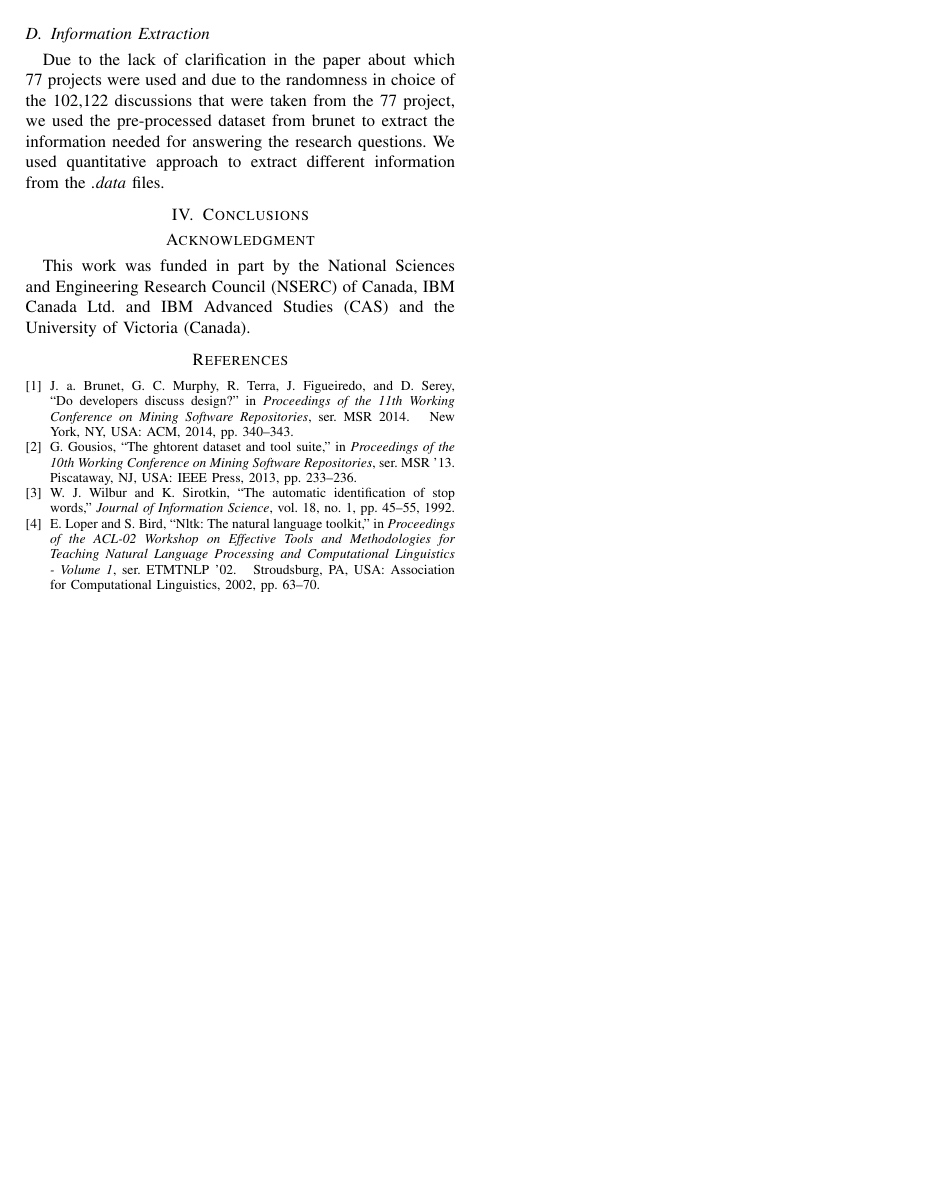
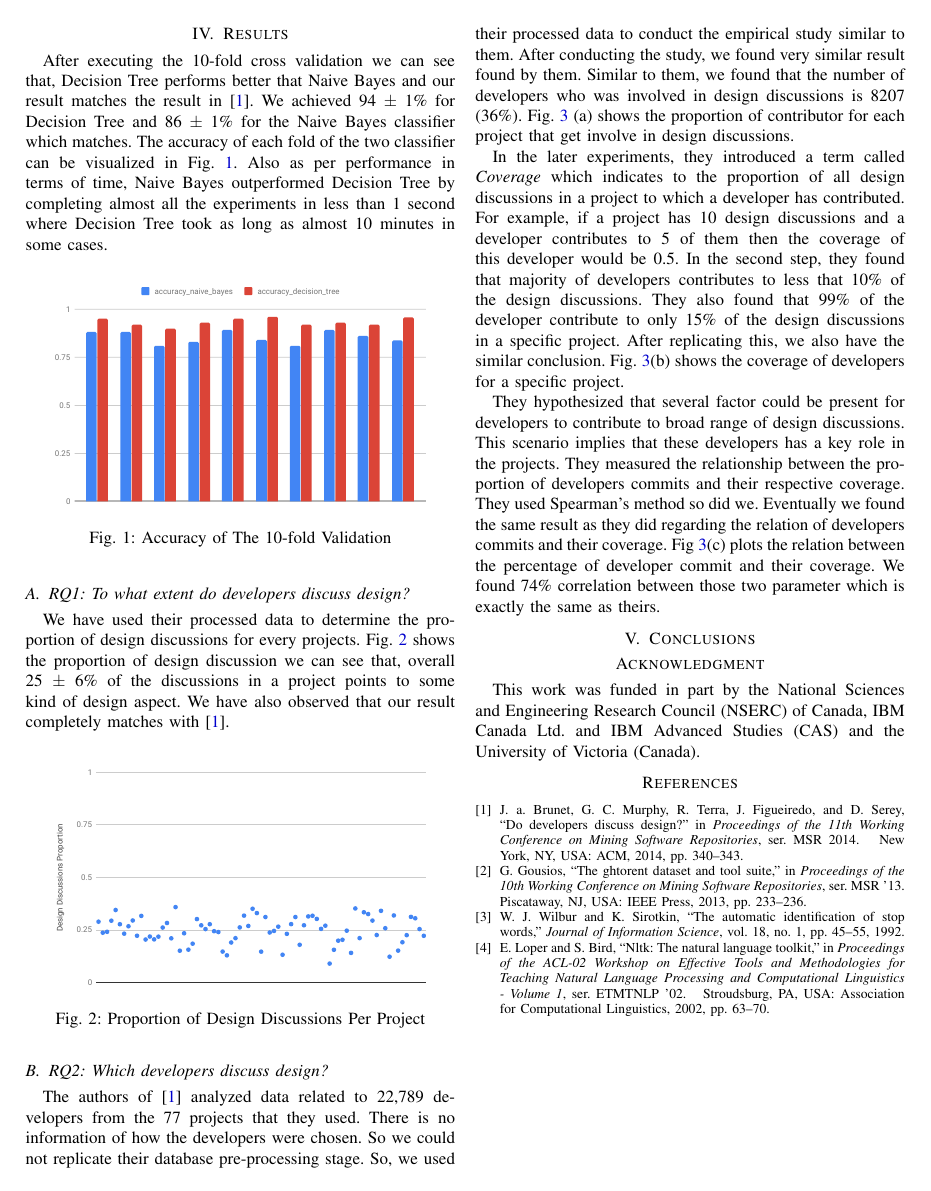
Before and after one commit to alvi2496/Replications, a LaTeX paper (Brunet2014/report/main.tex, which reads Brunet2014/report/03-replication.tex, Brunet2014/report/04-results.tex, Brunet2014/report/packages.inc): page 3 of 3 before the commit and page 3 of 4 after it. Compiled offline with pdfLaTeX; a missing font is replaced by an installed copy or a similar font; a LaTeX package or settings file that is missing is left out.

Commit message:
brunet2014 report: complete section results

```diff
--- a/Brunet2014/report/03-replication.tex
+++ b/Brunet2014/report/03-replication.tex
@@ -37,4 +37,4 @@ Stopwords are the words that has the similar likelihood of occurring in document
 We have used Naive Bayes and Decision Tree classifier as the classification models for the sentences like they did in the paper. Also following them, we have also used 10-fold cross validation method to validate the performance of the classifiers. We have divided the whole dataset in 10 chunks containing almost 100 sentences in each chunk. Then we have taken 9 chunks to train our model and then tested it with the other chunk we left untouched. We repeated this procedure for 9 more time each time moving onto the next chunk to use it as test and the rest of them as train. We are calculating the accuracy of every pass which is essentially the fraction of corresponding values that are equal to the test label. Finally, we have calculated the mean of 10 passes to estimate the overall accuracy for each classifier. We have also estimated the performance of each classifier in in terms of time. To do that, we have taken into account the difference between the start time of the classification and the end time. This can demonstrate the cost of each classifier in time.
 
 \subsection{Information Extraction}
-Due to the lack of clarification in the paper about which 77 projects were used and due to the randomness in choice of the 102,122 discussions that were taken from the 77 project, we used the pre-processed dataset from brunet to extract the information needed for answering the research questions. We used quantitative approach to extract different information from the \emph{.data} files.
+Due to the lack of clarification in the paper about which 77 projects were used and due to the randomness in choice of the 102,122 discussions that were taken from the 77 project, we used the pre-processed dataset from~\cite{Brunet2014a} to extract the information needed for answering the research questions. We used quantitative approach to extract different information from the \emph{.data} files.
--- /dev/null
+++ b/Brunet2014/report/04-results.tex
@@ -0,0 +1,24 @@
+% !TEX root = main.tex
+\section{Results}
+\label{sect:results}
+After executing the 10-fold cross validation we can see that, Decision Tree performs better that Naive Bayes and our result matches the result in~\cite{Brunet2014a}. We achieved 94 {$\pm$} 1\% for Decision Tree and 86 {$\pm$} 1\% for the Naive Bayes classifier which matches. The accuracy of each fold of the two classifier can be visualized in Fig. \ref{fig:classification}. Also as per performance in terms of time, Naive Bayes outperformed Decision Tree by completing almost all the experiments in less than 1 second where Decision Tree took as long as almost 10 minutes in some cases.
+\begin{figure}[hbt]
+	\centering
+	\includegraphics[width=.45\textwidth]{fig/classification.pdf}
+	\caption{Accuracy of The 10-fold Validation}
+	\label{fig:classification}
+\end{figure}
+
+\subsection{RQ1: To what extent do developers discuss design?}
+We have used their processed data to determine the proportion of design discussions for every projects. Fig.~\ref{fig:rq_1} shows the proportion of design discussion we can see that, overall 25~{$\pm$}~6\% of the discussions in a project points to some kind of design aspect. We have also observed that our result completely matches with~\cite{Brunet2014a}.
+\begin{figure}[hbt]
+	\centering
+	\includegraphics[width=.45\textwidth]{fig/rq_1.pdf}
+	\caption{Proportion of Design Discussions Per Project}
+	\label{fig:rq_1}
+\end{figure}
+
+\subsection{RQ2: Which developers discuss design?}
+The authors of~\cite{Brunet2014a} analyzed data related to 22,789 developers from the 77 projects that they used. There is no information of how the developers were chosen. So we could not replicate their database pre-processing stage. So, we used their processed data to conduct the empirical study similar to them. After conducting the study, we found very similar result found by them. Similar to them, we found that the number of developers who was involved in design discussions is 8207 (36\%). Fig.~\ref{fig:rq_2}~(a) shows the proportion of contributor for each project that get involve in design discussions.
+\begin{figure*}[h!]
+	\subcaptionbox{Proportion of Design Discussions Contributors}{%
@@ -0,0 +33,6 @@
+	\label{fig:rq_2}
+\end{figure*}
+
+In the later experiments, they introduced a term called \emph{Coverage} which indicates to the proportion of all design discussions in a project to which a developer has contributed. For example, if a project has 10 design discussions and a developer contributes to 5 of them then the coverage of this developer would be 0.5. In the second step, they found that majority of developers contributes to less that 10\% of the design discussions. They also found that 99\% of the developer contribute to only 15\% of the design discussions in a specific project. After replicating this, we also have the similar conclusion. Fig.~\ref{fig:rq_2}(b) shows the coverage of developers for a specific project.
+
+They hypothesized that several factor could be present for developers to contribute to broad range of design discussions. This scenario implies that these developers has a key role in the projects. They measured the relationship between the proportion of developers commits and their respective coverage. They used Spearman's method so did we. Eventually we found the same result as they did regarding the relation of developers commits and their coverage. Fig~\ref{fig:rq_2}(c) plots the relation between the percentage of developer commit and their coverage. We found 74\% correlation between those two parameter which is exactly the same as theirs.
--- a/Brunet2014/report/packages.inc
+++ b/Brunet2014/report/packages.inc
@@ -26,3 +26,4 @@
 \usepackage{cellspace} % add line breaks inside cell (\makecell{...})
 \usepackage{tabularx}
 \usepackage{multirow}
+\usepackage{subcaption}
```
Also changed, not shown: Brunet2014/report/main.tex (+1 -0 lines), Brunet2014/report/fig/classification.pdf (added), Brunet2014/report/fig/rq_1.pdf (added), Brunet2014/report/fig/rq_2_a.pdf (added), Brunet2014/report/fig/rq_2_b.pdf (added), Brunet2014/report/fig/rq_2_c.pdf (added), Brunet2014/report/04-results.tex (8 more changed lines).
